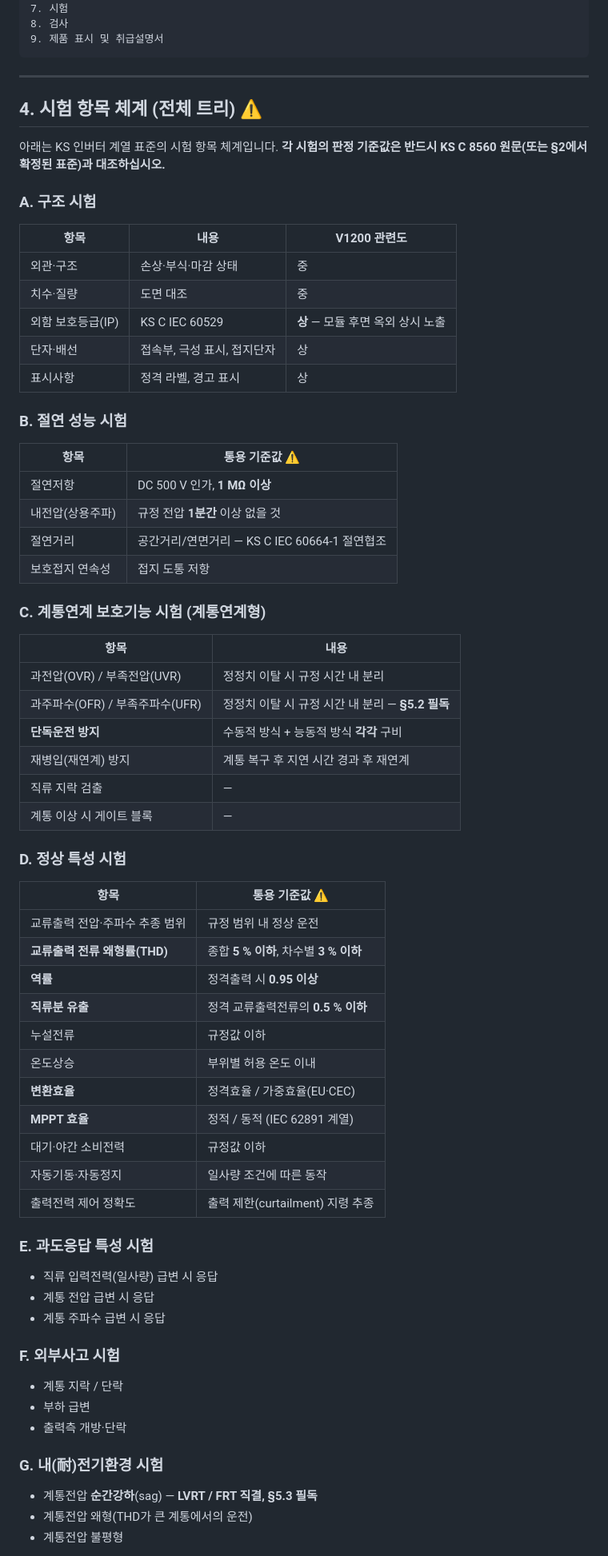
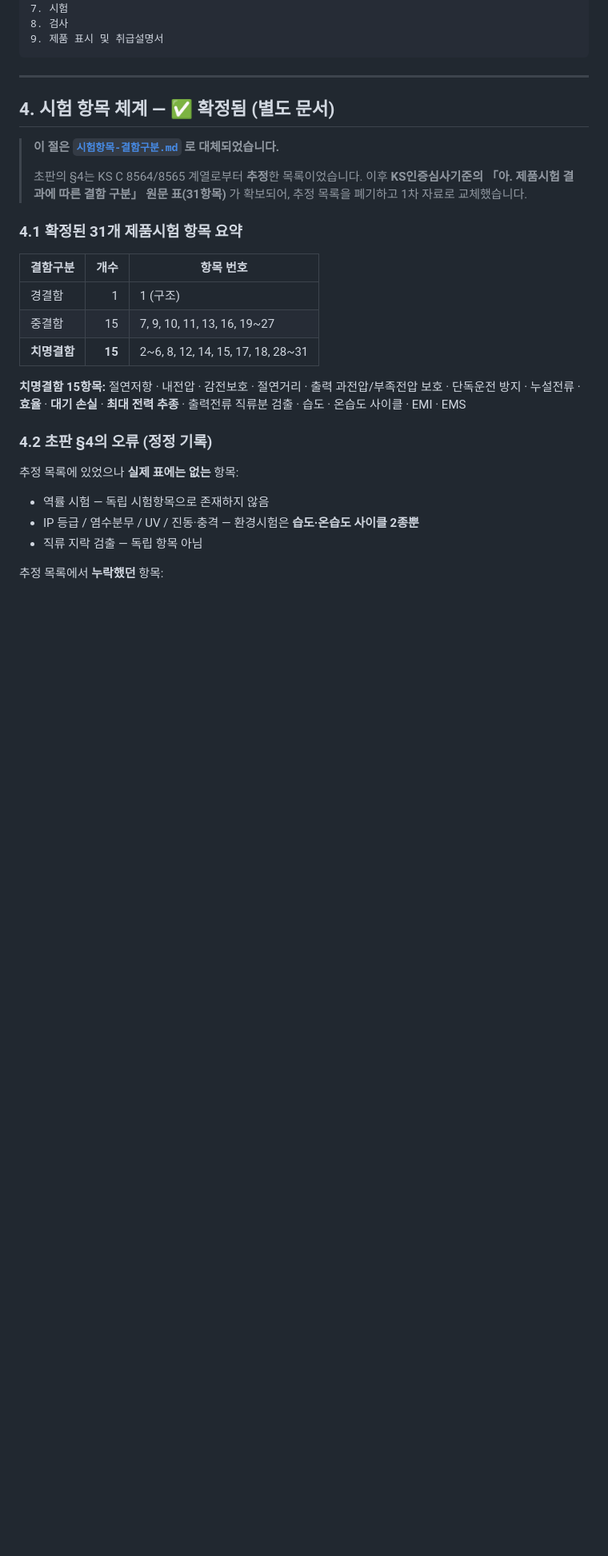
Before and after one commit to Hatkeit/embedded-product-review, a Markdown page: docs/ks-c-8560/README.md, the part around one of its changes. Shown at 80% size. GitHub-like rendering; blank space fills up the shorter version.

```diff
--- a/docs/ks-c-8560/README.md
+++ b/docs/ks-c-8560/README.md
@@ -93,65 +96,33 @@ KS C 8564/8565와 동일한 KS 인버터 계열 공통 골격으로 추정됩니
 
 ---
 
-## 4. 시험 항목 체계 (전체 트리) ⚠️
+## 4. 시험 항목 체계 — ✅ **확정됨 (별도 문서)**
 
-아래는 KS 인버터 계열 표준의 시험 항목 체계입니다. **각 시험의 판정 기준값은
-반드시 KS C 8560 원문(또는 §2에서 확정된 표준)과 대조하십시오.**
+> **이 절은 [`시험항목-결함구분.md`](./시험항목-결함구분.md) 로 대체되었습니다.**
+>
+> 초판의 §4는 KS C 8564/8565 계열로부터 **추정**한 목록이었습니다. 이후
+> **KS인증심사기준의 「아. 제품시험 결과에 따른 결함 구분」 원문 표(31항목)** 가
+> 확보되어, 추정 목록을 폐기하고 1차 자료로 교체했습니다.
 
-### A. 구조 시험
-| 항목 | 내용 | V1200 관련도 |
-|---|---|---|
-| 외관·구조 | 손상·부식·마감 상태 | 중 |
-| 치수·질량 | 도면 대조 | 중 |
-| 외함 보호등급(IP) | KS C IEC 60529 | **상** — 모듈 후면 옥외 상시 노출 |
-| 단자·배선 | 접속부, 극성 표시, 접지단자 | 상 |
-| 표시사항 | 정격 라벨, 경고 표시 | 상 |
+### 4.1 확정된 31개 제품시험 항목 요약
 
-### B. 절연 성능 시험
-| 항목 | 통용 기준값 ⚠️ |
-|---|---|
-| 절연저항 | DC 500 V 인가, **1 MΩ 이상** |
-| 내전압(상용주파) | 규정 전압 **1분간** 이상 없을 것 |
-| 절연거리 | 공간거리/연면거리 — KS C IEC 60664-1 절연협조 |
-| 보호접지 연속성 | 접지 도통 저항 |
+| 결함구분 | 개수 | 항목 번호 |
+|---|---:|---|
+| 경결함 | 1 | 1 (구조) |
+| 중결함 | 15 | 7, 9, 10, 11, 13, 16, 19~27 |
+| **치명결함** | **15** | 2~6, 8, 12, 14, 15, 17, 18, 28~31 |
 
-### C. 계통연계 보호기능 시험 (계통연계형)
-| 항목 | 내용 |
-|---|---|
-| 과전압(OVR) / 부족전압(UVR) | 정정치 이탈 시 규정 시간 내 분리 |
-| 과주파수(OFR) / 부족주파수(UFR) | 정정치 이탈 시 규정 시간 내 분리 — **§5.2 필독** |
-| **단독운전 방지** | 수동적 방식 + 능동적 방식 **각각** 구비 |
-| 재병입(재연계) 방지 | 계통 복구 후 지연 시간 경과 후 재연계 |
-| 직류 지락 검출 | — |
-| 계통 이상 시 게이트 블록 | — |
+**치명결함 15항목:** 절연저항 · 내전압 · 감전보호 · 절연거리 · 출력 과전압/부족전압 보호 ·
+단독운전 방지 · 누설전류 · **효율** · **대기 손실** · **최대 전력 추종** ·
+출력전류 직류분 검출 · 습도 · 온습도 사이클 · EMI · EMS
 
-### D. 정상 특성 시험
-| 항목 | 통용 기준값 ⚠️ |
-|---|---|
-| 교류출력 전압·주파수 추종 범위 | 규정 범위 내 정상 운전 |
-| **교류출력 전류 왜형률(THD)** | 종합 **5 % 이하**, 차수별 **3 % 이하** |
-| **역률** | 정격출력 시 **0.95 이상** |
-| **직류분 유출** | 정격 교류출력전류의 **0.5 % 이하** |
-| 누설전류 | 규정값 이하 |
-| 온도상승 | 부위별 허용 온도 이내 |
-| **변환효율** | 정격효율 / 가중효율(EU·CEC) |
-| **MPPT 효율** | 정적 / 동적 (IEC 62891 계열) |
-| 대기·야간 소비전력 | 규정값 이하 |
-| 자동기동·자동정지 | 일사량 조건에 따른 동작 |
-| 출력전력 제어 정확도 | 출력 제한(curtailment) 지령 추종 |
+### 4.2 초판 §4의 오류 (정정 기록)
 
-### E. 과도응답 특성 시험
-- 직류 입력전력(일사량) 급변 시 응답
-- 계통 전압 급변 시 응답
-- 계통 주파수 급변 시 응답
+추정 목록에 있었으나 **실제 표에는 없는** 항목:
 
-### F. 외부사고 시험
-- 계통 지락 / 단락
-- 부하 급변
-- 출력측 개방·단락
+- 역률 시험 — 독립 시험항목으로 존재하지 않음
+- IP 등급 / 염수분무 / UV / 진동·충격 — 환경시험은 **습도·온습도 사이클 2종뿐**
+- 직류 지락 검출 — 독립 항목 아님
 
-### G. 내(耐)전기환경 시험
-- 계통전압 **순간강하**(sag) — **LVRT / FRT 직결, §5.3 필독**
-- 계통전압 왜형(THD가 큰 계통에서의 운전)
-- 계통전압 불평형
+추정 목록에서 **누락했던** 항목:
 
```
Also changed, not shown: other parts of docs/ks-c-8560/README.md (+15 -28 lines), docs/ks-c-8560/V1200-리비전-체크리스트.md (+22 -1 lines), docs/ks-c-8560/시험항목-결함구분.md (added, +329 -0 lines).
